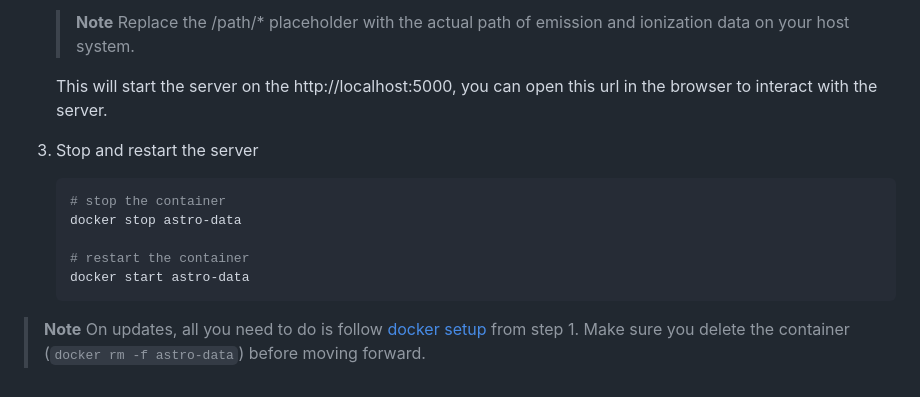
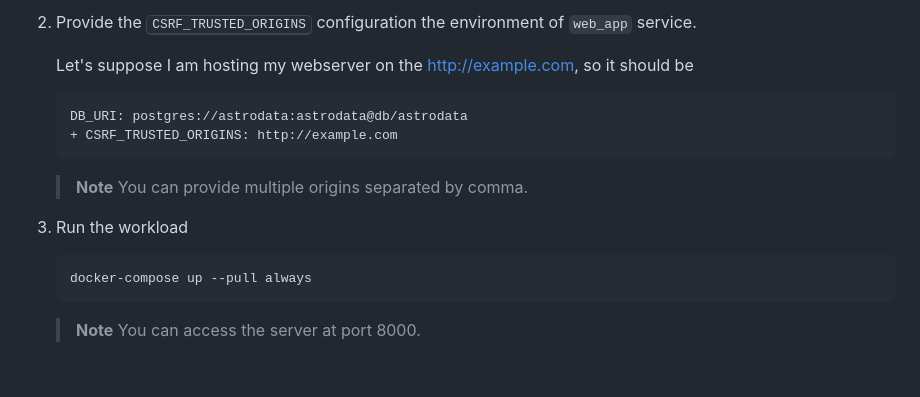
Before and after one commit to tbhaxor/CloudyInterpolator, a Markdown page: README.md, the part around one of its changes. Rendered like a GitHub page.

````diff
--- a/README.md
+++ b/README.md
@@ -106,16 +88,19 @@ Get rid of all the hassle of [setup](#setup) and [getting started](#getting-star
 
-   > **Note** Replace the /path/\* placeholder with the actual path of emission and ionization data on your host system.
+2.  Provide the <kbd>CSRF_TRUSTED_ORIGINS</kbd> configuration the environment of `web_app` service.
 
-   This will start the server on the http://localhost:5000, you can open this url in the browser to interact with the server.
+    Let's suppose I am hosting my webserver on the http://example.com, so it should be
 
-3. Stop and restart the server
+    ```diff
+    DB_URI: postgres://astrodata:astrodata@db/astrodata
+    + CSRF_TRUSTED_ORIGINS: http://example.com
+    ```
 
-   ```sh
-   # stop the container
-   docker stop astro-data
+    > **Note** You can provide multiple origins separated by comma.
 
-   # restart the container
-   docker start astro-data
-   ```
+3.  Run the workload
 
-> **Note** On updates, all you need to do is follow [docker setup](#using-docker-container) from step 1. Make sure you delete the container (`docker rm -f astro-data`) before moving forward.
+    ```sh
+    docker-compose up --pull always
+    ```
+
+    > **Note** You can access the server at port 8000.
````
Also changed, not shown: other parts of README.md (+26 -44 lines).
